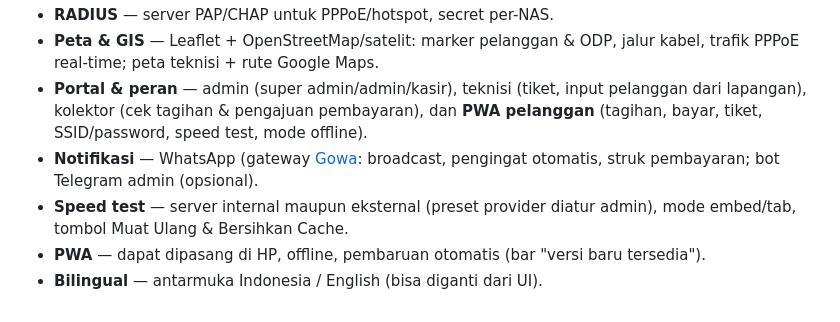
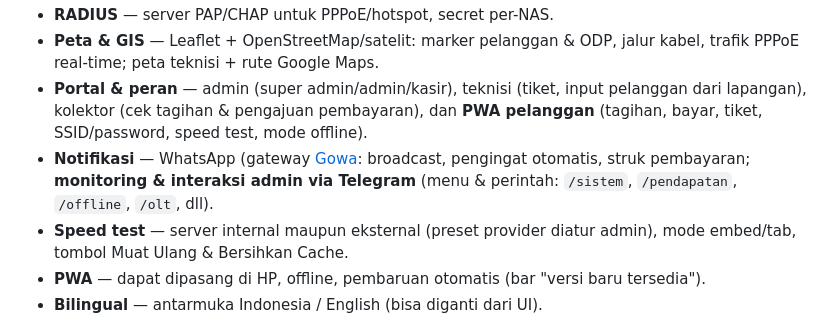
Before and after one commit to oxpoe/open-isp, a Markdown page: README.md, the part around the change. Rendered like a GitHub page.

Commit message:
docs: perjelas WA=notifikasi/Telegram=monitoring di README + catatan rilis v0.5.0

```diff
--- a/README.md
+++ b/README.md
@@ -31,7 +31,7 @@
 - **RADIUS** — server PAP/CHAP untuk PPPoE/hotspot, secret per-NAS.
 - **Peta & GIS** — Leaflet + OpenStreetMap/satelit: marker pelanggan & ODP, jalur kabel, trafik PPPoE real-time; peta teknisi + rute Google Maps.
 - **Portal & peran** — admin (super admin/admin/kasir), teknisi (tiket, input pelanggan dari lapangan), kolektor (cek tagihan & pengajuan pembayaran), dan **PWA pelanggan** (tagihan, bayar, tiket, SSID/password, speed test, mode offline).
-- **Notifikasi** — WhatsApp (gateway [Gowa](https://github.com/aldinokemal/go-whatsapp-web-multidevice): broadcast, pengingat otomatis, struk pembayaran; bot Telegram admin (opsional).
+- **Notifikasi** — WhatsApp (gateway [Gowa](https://github.com/aldinokemal/go-whatsapp-web-multidevice): broadcast, pengingat otomatis, struk pembayaran; **monitoring & interaksi admin via Telegram** (menu & perintah: `/sistem`, `/pendapatan`, `/offline`, `/olt`, dll).
 - **Speed test** — server internal maupun eksternal (preset provider diatur admin), mode embed/tab, tombol Muat Ulang & Bersihkan Cache.
 - **PWA** — dapat dipasang di HP, offline, pembaruan otomatis (bar "versi baru tersedia").
 - **Bilingual** — antarmuka Indonesia / English (bisa diganti dari UI).
```
Also changed, not shown: docs/RELEASE_NOTES_v0.5.0.md (added, +33 -0 lines).
